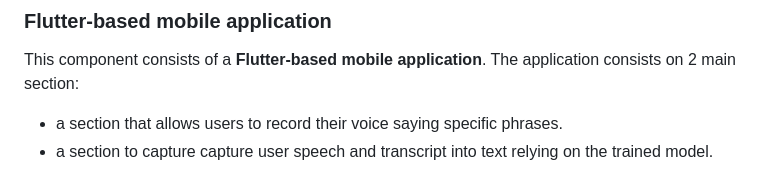
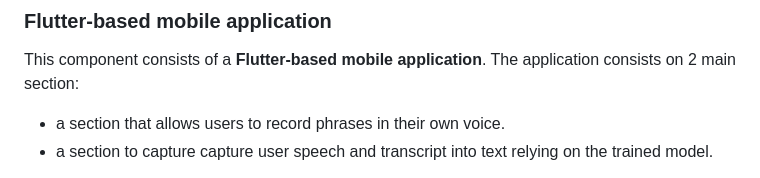
Before and after one commit to Star-Lord-XIII/project-euphonia-app, a Markdown page: README.md, the part around the change. Drawn GitHub-style.

Commit message:
Update README.md
Co-authored-by: Chintan Ghate <79307033+cg2092@users.noreply.github.com>

```diff
--- a/README.md
+++ b/README.md
@@ -36,7 +36,7 @@ cd project-euphonia-app
 
 This component consists of a **Flutter-based mobile application**. The application consists on 2 main section:
 
-- a section that allows users to record their voice saying specific phrases.
+- a section that allows users to record phrases in their own voice.
 - a section to capture capture user speech and transcript into text relying on the trained model.
 
 The application comes with a set of 100 default phrases located under `assets/phrases.txt`. You can customize or add more phrases. You can, for example, create training phrases for different languages.
```
